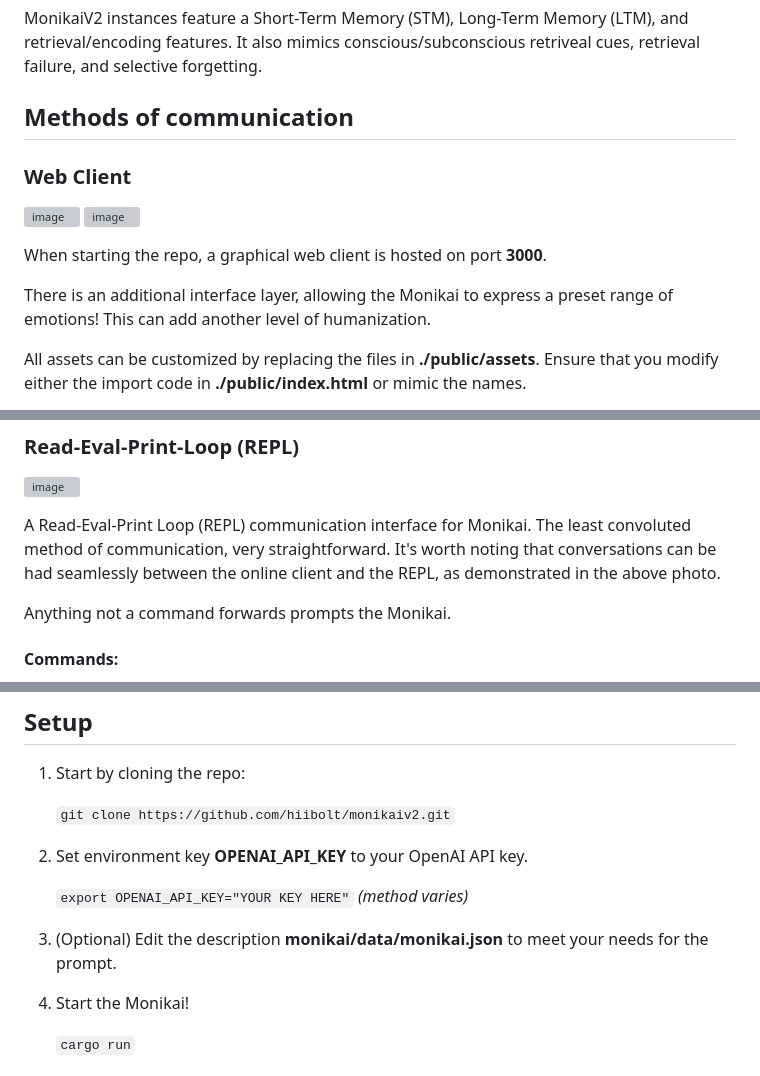
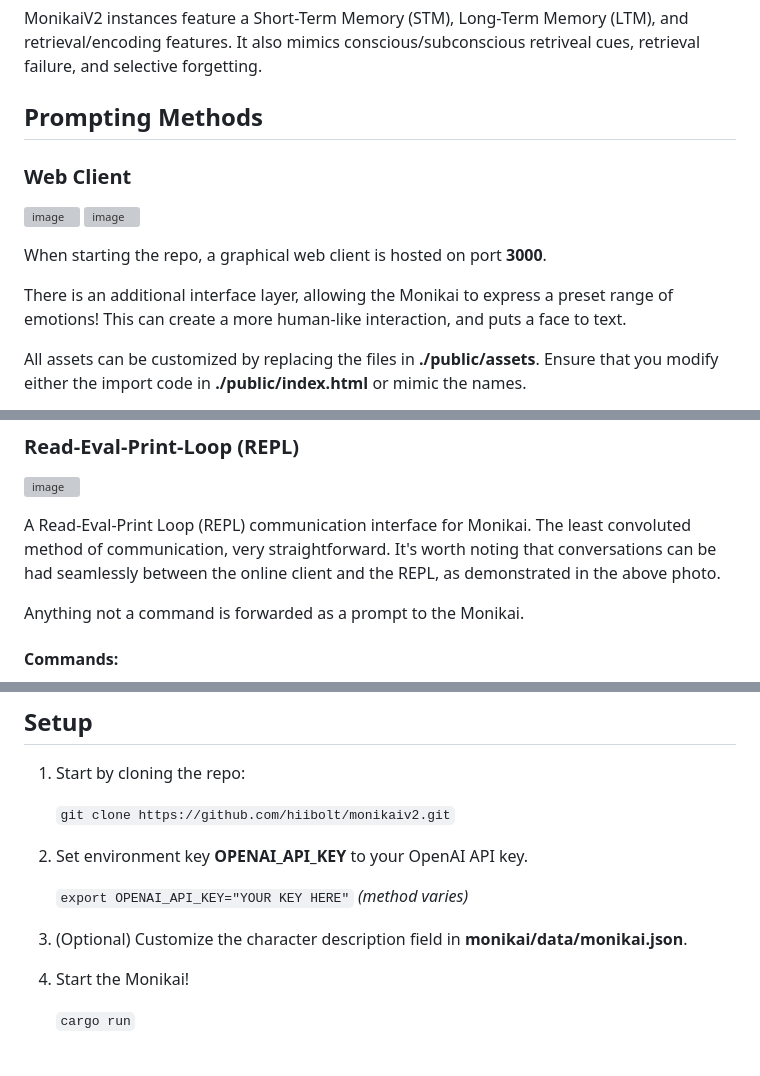
Before and after one commit to hiibolt/monikaiv2, a Markdown page: README.md, 3 parts joined by grey strips. Drawn GitHub-style; grey boxes are pictures that could not be loaded.

Commit message:
Proofread README

````diff
--- a/README.md
+++ b/README.md
@@ -3,7 +3,7 @@ A user-assistant model prompter with powerful memory and context features that c
 
 MonikaiV2 instances feature a Short-Term Memory (STM), Long-Term Memory (LTM), and retrieval/encoding features. It also mimics conscious/subconscious retriveal cues, retrieval failure, and selective forgetting.
 
-## Methods of communication
+## Prompting Methods
 ### Web Client
 ![image](https://github.com/hiibolt/monikaiv2/assets/91273156/acd1d435-e91b-4bf2-8ad7-51df6c5af850)
 ![image](https://github.com/hiibolt/monikaiv2/assets/91273156/3cb51a7f-3888-4561-8213-a6f2d6b94fd8)
@@ -11,7 +11,7 @@ MonikaiV2 instances feature a Short-Term Memory (STM), Long-Term Memory (LTM), a
 
 When starting the repo, a graphical web client is hosted on port **3000**.
 
-There is an additional interface layer, allowing the Monikai to express a preset range of emotions! This can add another level of humanization.
+There is an additional interface layer, allowing the Monikai to express a preset range of emotions! This can create a more human-like interaction, and puts a face to text.
 
 
 All assets can be customized by replacing the files in **./public/assets**. Ensure that you modify either the import code in **./public/index.html** or mimic the names.
@@ -25,7 +25,7 @@ All assets can be customized by replacing the files in **./public/assets**. Ensu
  The least convoluted method of communication, very straightforward.
 It's worth noting that conversations can be had seamlessly between the online client and the REPL, as demonstrated in the above photo.
 
- Anything not a command forwards prompts the Monikai.
+ Anything not a command is forwarded as a prompt to the Monikai.
 
  #### Commands:
 - **wipe**: Clear the Monikai's memories and recent conversation, preserves the description.
@@ -74,7 +74,7 @@ Monikai will save automatically every 5 sencods, and a conversation is considere
 
     ```export OPENAI_API_KEY="YOUR KEY HERE"``` *(method varies)*
 
-3. (Optional) Edit the description **monikai/data/monikai.json** to meet your needs for the prompt.
+3. (Optional) Customize the character description field in **monikai/data/monikai.json**.
 3. Start the Monikai!
 
     ```cargo run```
````
Also changed, not shown: other parts of README.md (+1 -1 lines).
